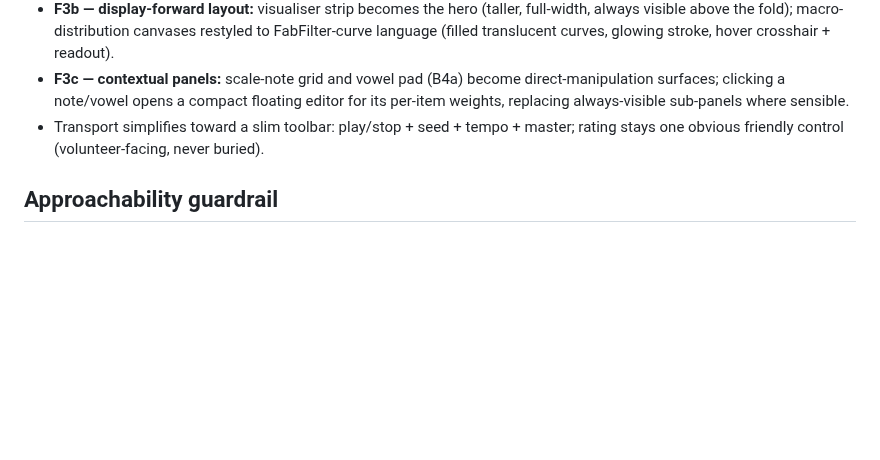
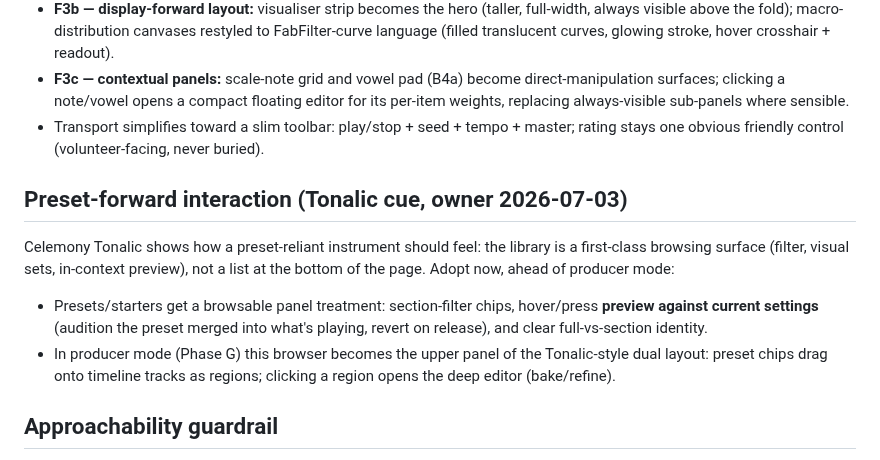
Before and after one commit to maracman/soundinator, a Markdown page: docs/UI_DIRECTION.md, the part around the change. GitHub-like rendering; blank space fills up the shorter version.

```diff
--- a/docs/UI_DIRECTION.md
+++ b/docs/UI_DIRECTION.md
@@ -68,6 +68,21 @@ display *is* the display.
   master; rating stays one obvious friendly control (volunteer-facing,
   never buried).
 
+## Preset-forward interaction (Tonalic cue, owner 2026-07-03)
+
+Celemony Tonalic shows how a preset-reliant instrument should feel: the
+library is a first-class browsing surface (filter, visual sets, in-context
+preview), not a list at the bottom of the page. Adopt now, ahead of
+producer mode:
+
+- Presets/starters get a browsable panel treatment: section-filter chips,
+  hover/press **preview against current settings** (audition the preset
+  merged into what's playing, revert on release), and clear full-vs-section
+  identity.
+- In producer mode (Phase G) this browser becomes the upper panel of the
+  Tonalic-style dual layout: preset chips drag onto timeline tracks as
+  regions; clicking a region opens the deep editor (bake/refine).
+
 ## Approachability guardrail
 
 FabFilter reads professional but never cluttered — that's the point for lay
```
Also changed, not shown: docs/DAW_MODE_DESIGN.md (+25 -0 lines).
